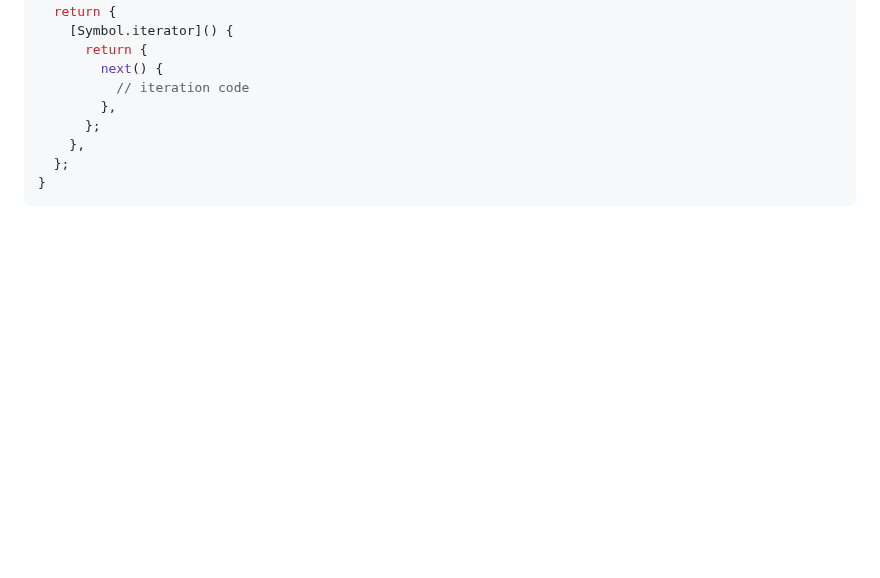
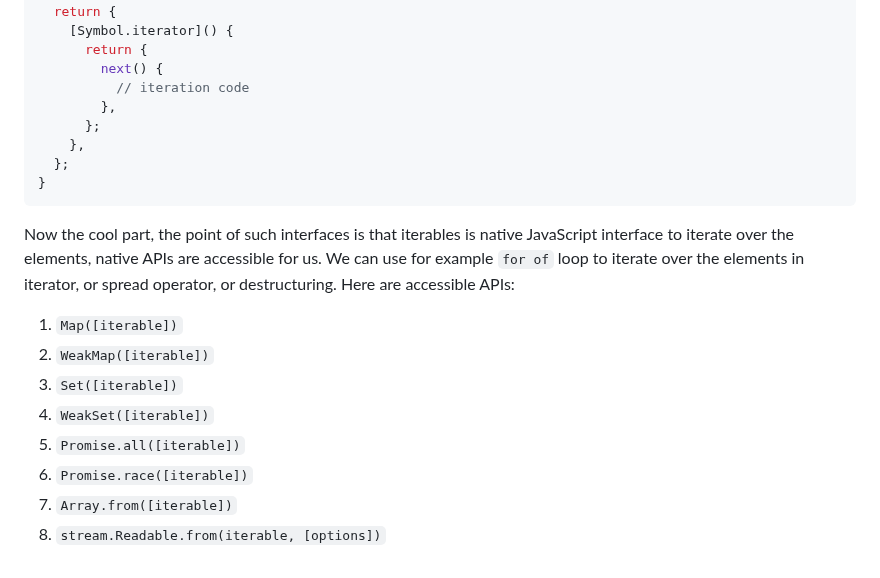
Before and after one commit to MarufZak/study-logs, a Markdown page: nodejs-design-patterns/README.md, the part around the change. Drawn GitHub-style; blank space fills up the shorter version.

Commit message:
nodejs-design-patterns: add apis

````diff
--- a/nodejs-design-patterns/README.md
+++ b/nodejs-design-patterns/README.md
@@ -3889,3 +3889,14 @@ function myIterable() {
   };
 }
 ```
+
+Now the cool part, the point of such interfaces is that iterables is native JavaScript interface to iterate over the elements, native APIs are accessible for us. We can use for example `for of` loop to iterate over the elements in iterator, or spread operator, or destructuring. Here are accessible APIs:
+
+1. `Map([iterable])`
+2. `WeakMap([iterable])`
+3. `Set([iterable])`
+4. `WeakSet([iterable])`
+5. `Promise.all([iterable])`
+6. `Promise.race([iterable])`
+7. `Array.from([iterable])`
+8. `stream.Readable.from(iterable, [options])`
````
